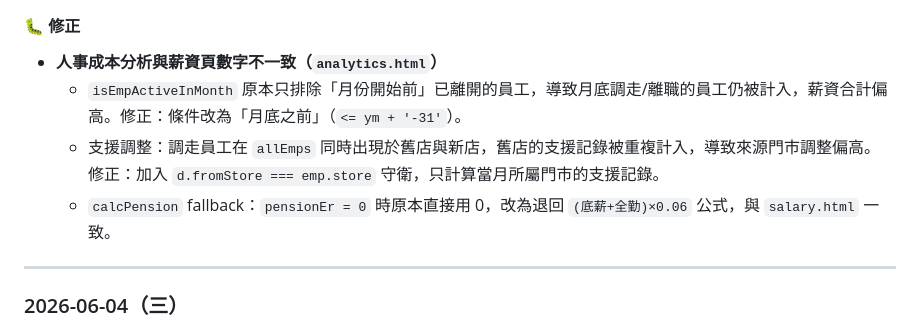
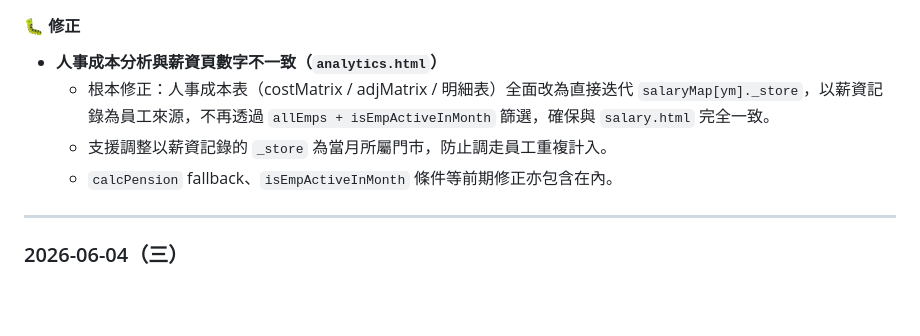
Before and after one commit to glade9001/store-schedule, a Markdown page: README.md, the part around the change. Drawn GitHub-style; blank space fills up the shorter version.

Commit message:
docs: 更新 2026-06-05 人事成本對齊修正紀錄
Co-Authored-By: Claude Sonnet 4.6 <noreply@anthropic.com>

```diff
--- a/README.md
+++ b/README.md
@@ -11,9 +11,9 @@
 #### 🐛 修正
 
 - **人事成本分析與薪資頁數字不一致（`analytics.html`）**
-  - `isEmpActiveInMonth` 原本只排除「月份開始前」已離開的員工，導致月底調走/離職的員工仍被計入，薪資合計偏高。修正：條件改為「月底之前」（`<= ym + '-31'`）。
-  - 支援調整：調走員工在 `allEmps` 同時出現於舊店與新店，舊店的支援記錄被重複計入，導致來源門市調整偏高。修正：加入 `d.fromStore === emp.store` 守衛，只計算當月所屬門市的支援記錄。
-  - `calcPension` fallback：`pensionEr = 0` 時原本直接用 0，改為退回 `(底薪+全勤)×0.06` 公式，與 `salary.html` 一致。
+  - 根本修正：人事成本表（costMatrix / adjMatrix / 明細表）全面改為直接迭代 `salaryMap[ym]._store`，以薪資記錄為員工來源，不再透過 `allEmps + isEmpActiveInMonth` 篩選，確保與 `salary.html` 完全一致。
+  - 支援調整以薪資記錄的 `_store` 為當月所屬門市，防止調走員工重複計入。
+  - `calcPension` fallback、`isEmpActiveInMonth` 條件等前期修正亦包含在內。
 
 ---
 
```
